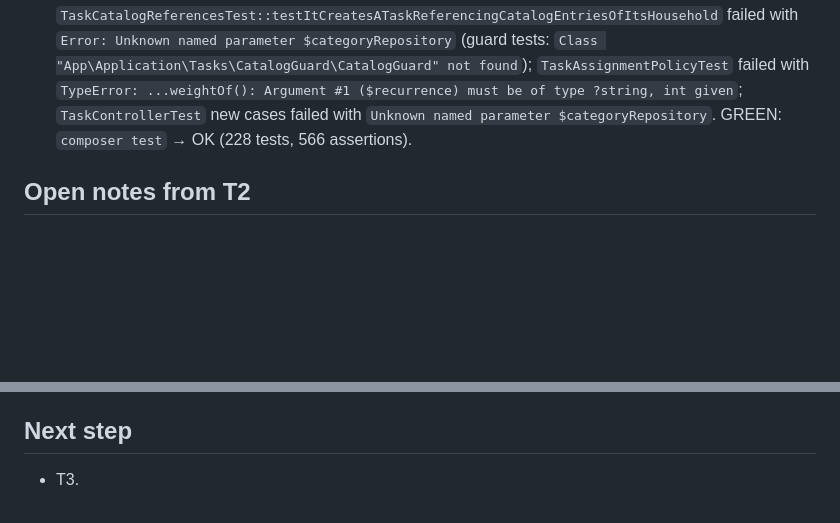
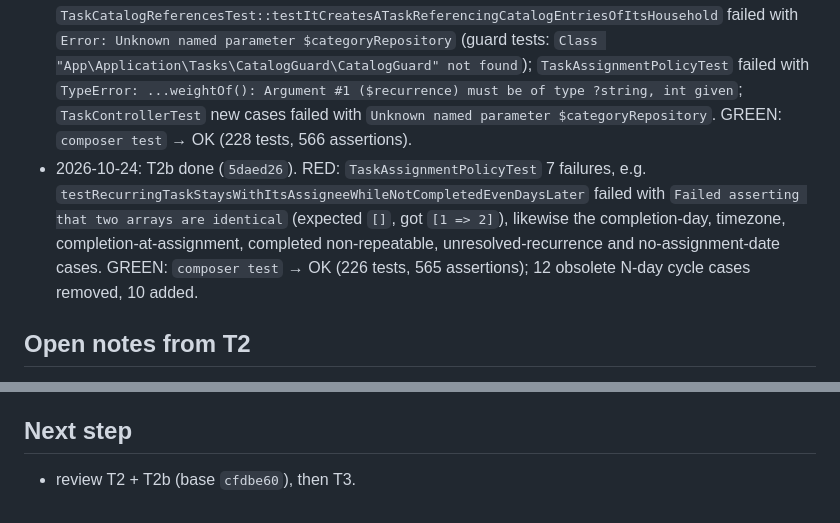
Before and after one commit to MarcosCongre/Home, a Markdown page: odd/tasks/task-catalogs.md, 2 parts joined by grey strips. Rendered like a GitHub page; blank space fills up the shorter version.

```diff
--- a/odd/tasks/task-catalogs.md
+++ b/odd/tasks/task-catalogs.md
@@ -57,6 +61,7 @@ This is requirement 3 of 4 from the 2026-10-24 request; each requirement lives o
 - 2026-10-24: exploration done; feature document created.
 - 2026-10-24: T1 done (`da5738e`). RED: `CategoryTest::testItCreatesACategoryWithATrimmedNameAndOptionalColor` failed with `Error: Class "App\Domain\Tasks\Catalog\Category" not found` (likewise handler tests on missing `InMemoryCategoryRepository` and Pdo tests on missing `PdoCategoryRepository`). GREEN: `composer test` → OK (205 tests, 505 assertions); baseline was 150/390.
 - 2026-10-24: T2 done (`3031265`). RED: `TaskCatalogReferencesTest::testItCreatesATaskReferencingCatalogEntriesOfItsHousehold` failed with `Error: Unknown named parameter $categoryRepository` (guard tests: `Class "App\Application\Tasks\CatalogGuard\CatalogGuard" not found`); `TaskAssignmentPolicyTest` failed with `TypeError: ...weightOf(): Argument #1 ($recurrence) must be of type ?string, int given`; `TaskControllerTest` new cases failed with `Unknown named parameter $categoryRepository`. GREEN: `composer test` → OK (228 tests, 566 assertions).
+- 2026-10-24: T2b done (`5daed26`). RED: `TaskAssignmentPolicyTest` 7 failures, e.g. `testRecurringTaskStaysWithItsAssigneeWhileNotCompletedEvenDaysLater` failed with `Failed asserting that two arrays are identical` (expected `[]`, got `[1 => 2]`), likewise the completion-day, timezone, completion-at-assignment, completed non-repeatable, unresolved-recurrence and no-assignment-date cases. GREEN: `composer test` → OK (226 tests, 565 assertions); 12 obsolete N-day cycle cases removed, 10 added.
 
 ## Open notes from T2
 
@@ -71,4 +76,4 @@ This is requirement 3 of 4 from the 2026-10-24 request; each requirement lives o
 
 ## Next step
 
-- T3.
+- review T2 + T2b (base `cfdbe60`), then T3.
```
Also changed, not shown: other parts of odd/tasks/task-catalogs.md (+8 -4 lines).
